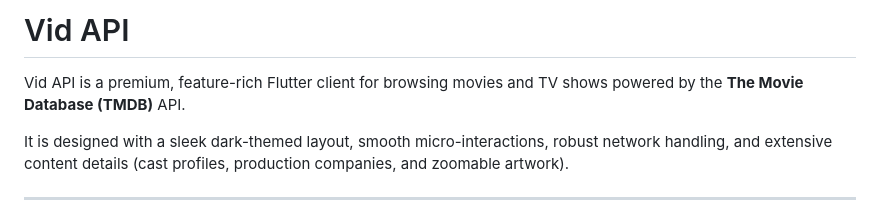
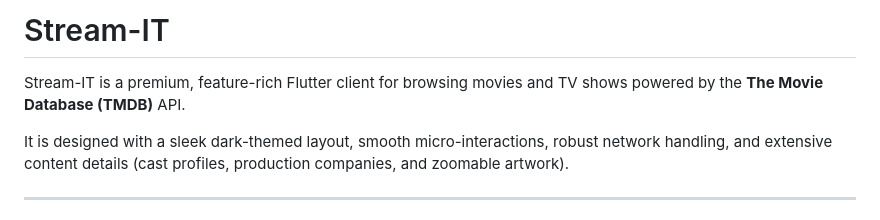
Before and after one commit to varunfri/Stream-IT, a Markdown page: README.md, the part around the change. GitHub-like rendering.

Commit message:
Rename project from Vid API to Stream-IT

```diff
--- a/README.md
+++ b/README.md
@@ -1,6 +1,6 @@
-# Vid API
+# Stream-IT
 
-Vid API is a premium, feature-rich Flutter client for browsing movies and TV shows powered by the **The Movie Database (TMDB)** API.
+Stream-IT is a premium, feature-rich Flutter client for browsing movies and TV shows powered by the **The Movie Database (TMDB)** API.
 
 It is designed with a sleek dark-themed layout, smooth micro-interactions, robust network handling, and extensive content details (cast profiles, production companies, and zoomable artwork).
 
```
